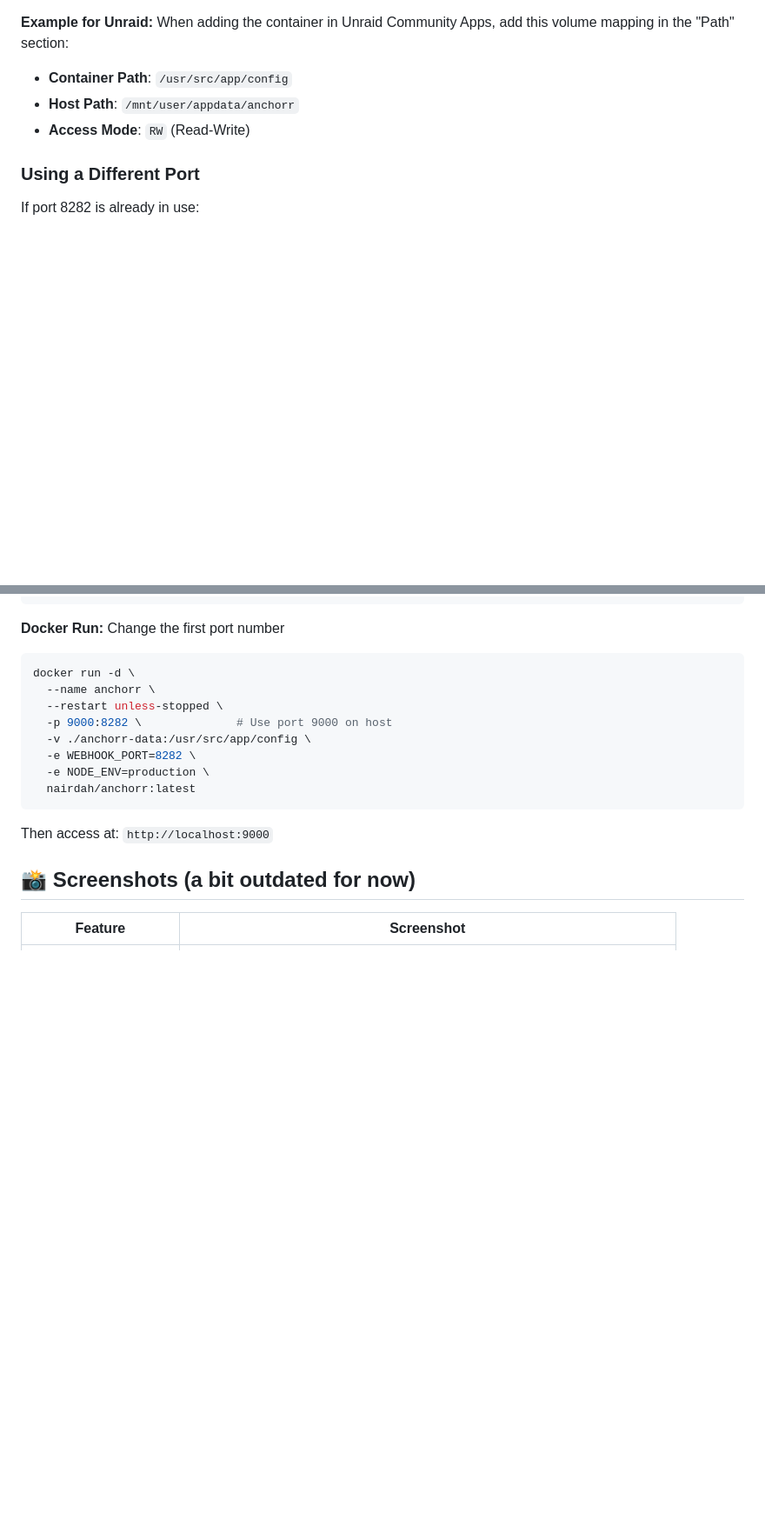
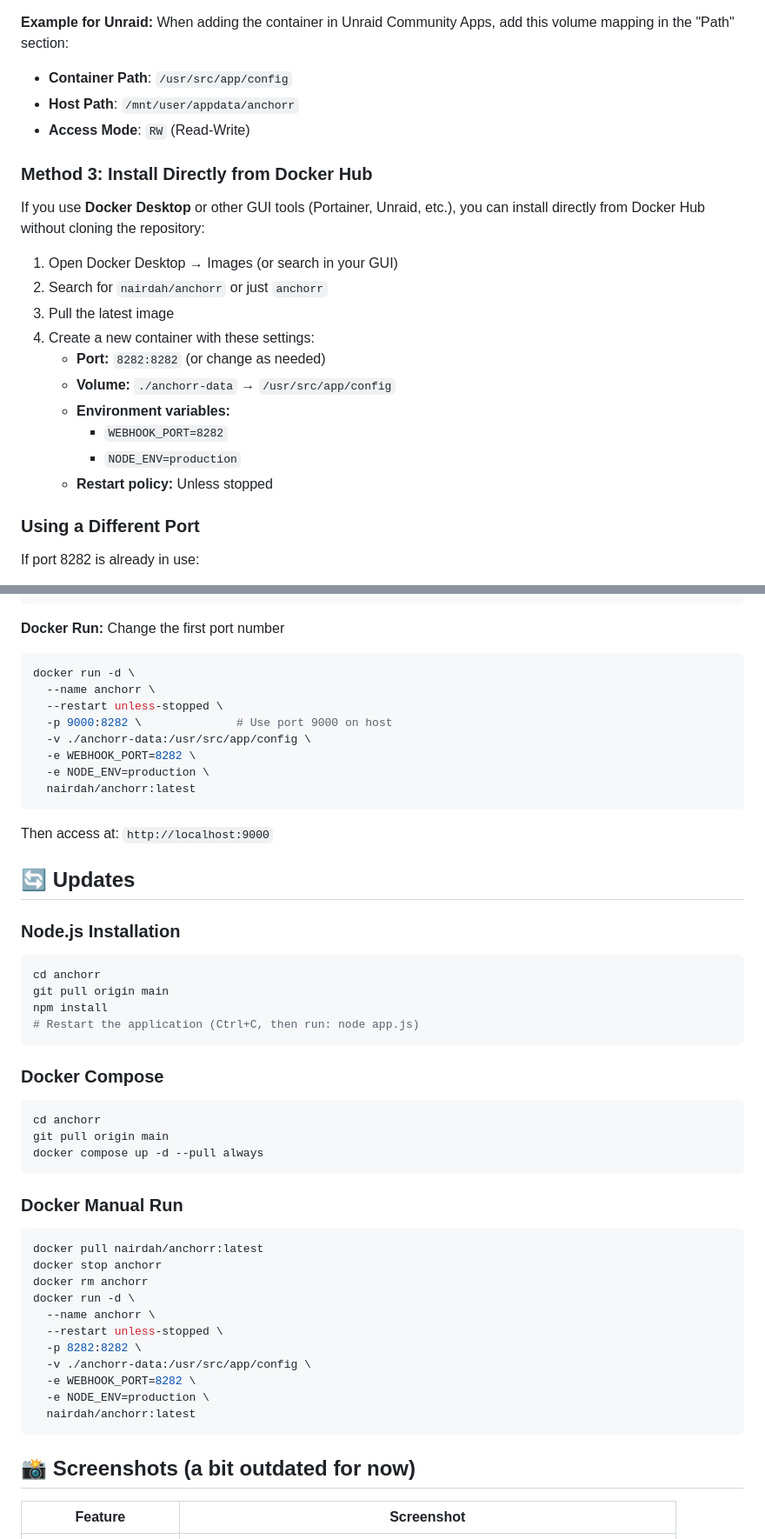
Before and after one commit to nairdahh/Anchorr, a Markdown page: README.md, 2 parts joined by grey strips. Shown at 87% size. GitHub-like rendering; blank space fills up the shorter version.

````diff
--- a/README.md
+++ b/README.md
@@ -167,6 +167,21 @@ When adding the container in Unraid Community Apps, add this volume mapping in t
 - **Host Path**: `/mnt/user/appdata/anchorr`
 - **Access Mode**: `RW` (Read-Write)
 
+### Method 3: Install Directly from Docker Hub
+
+If you use **Docker Desktop** or other GUI tools (Portainer, Unraid, etc.), you can install directly from Docker Hub without cloning the repository:
+
+1. Open Docker Desktop → Images (or search in your GUI)
+2. Search for `nairdah/anchorr` or just `anchorr`
+3. Pull the latest image
+4. Create a new container with these settings:
+   - **Port:** `8282:8282` (or change as needed)
+   - **Volume:** `./anchorr-data` → `/usr/src/app/config`
+   - **Environment variables:**
+     - `WEBHOOK_PORT=8282`
+     - `NODE_ENV=production`
+   - **Restart policy:** Unless stopped
+
 ### Using a Different Port
 
 If port 8282 is already in use:
@@ -193,6 +208,41 @@ docker run -d \
 
 Then access at: `http://localhost:9000`
 
+## 🔄 Updates
+
+### Node.js Installation
+
+```bash
+cd anchorr
+git pull origin main
+npm install
+# Restart the application (Ctrl+C, then run: node app.js)
+```
+
+### Docker Compose
+
+```bash
+cd anchorr
+git pull origin main
+docker compose up -d --pull always
+```
+
+### Docker Manual Run
+
+```bash
+docker pull nairdah/anchorr:latest
+docker stop anchorr
+docker rm anchorr
+docker run -d \
+  --name anchorr \
+  --restart unless-stopped \
+  -p 8282:8282 \
+  -v ./anchorr-data:/usr/src/app/config \
+  -e WEBHOOK_PORT=8282 \
+  -e NODE_ENV=production \
+  nairdah/anchorr:latest
+```
+
 ## 📸 Screenshots (a bit outdated for now)
 
 | Feature               | Screenshot                                            |
````
